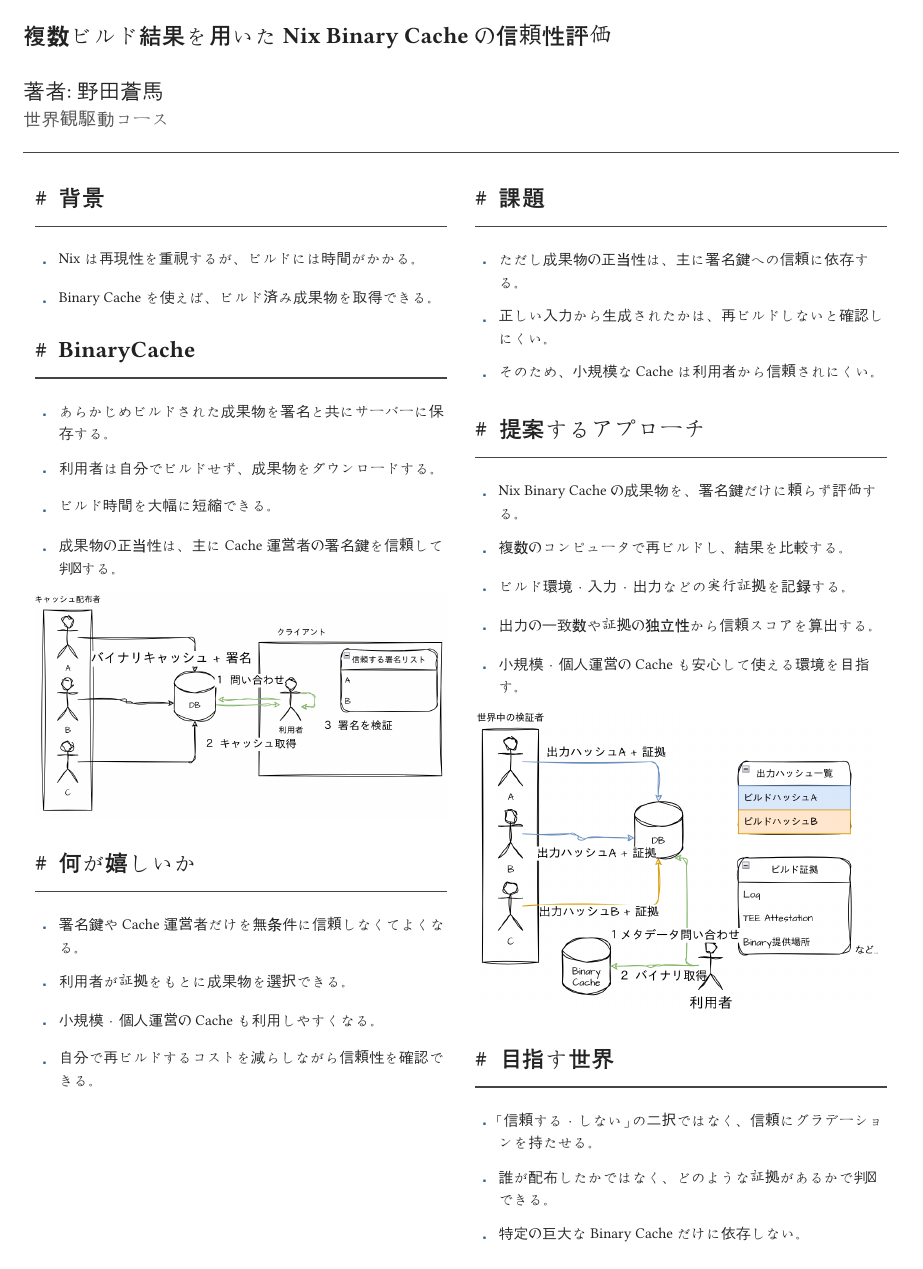
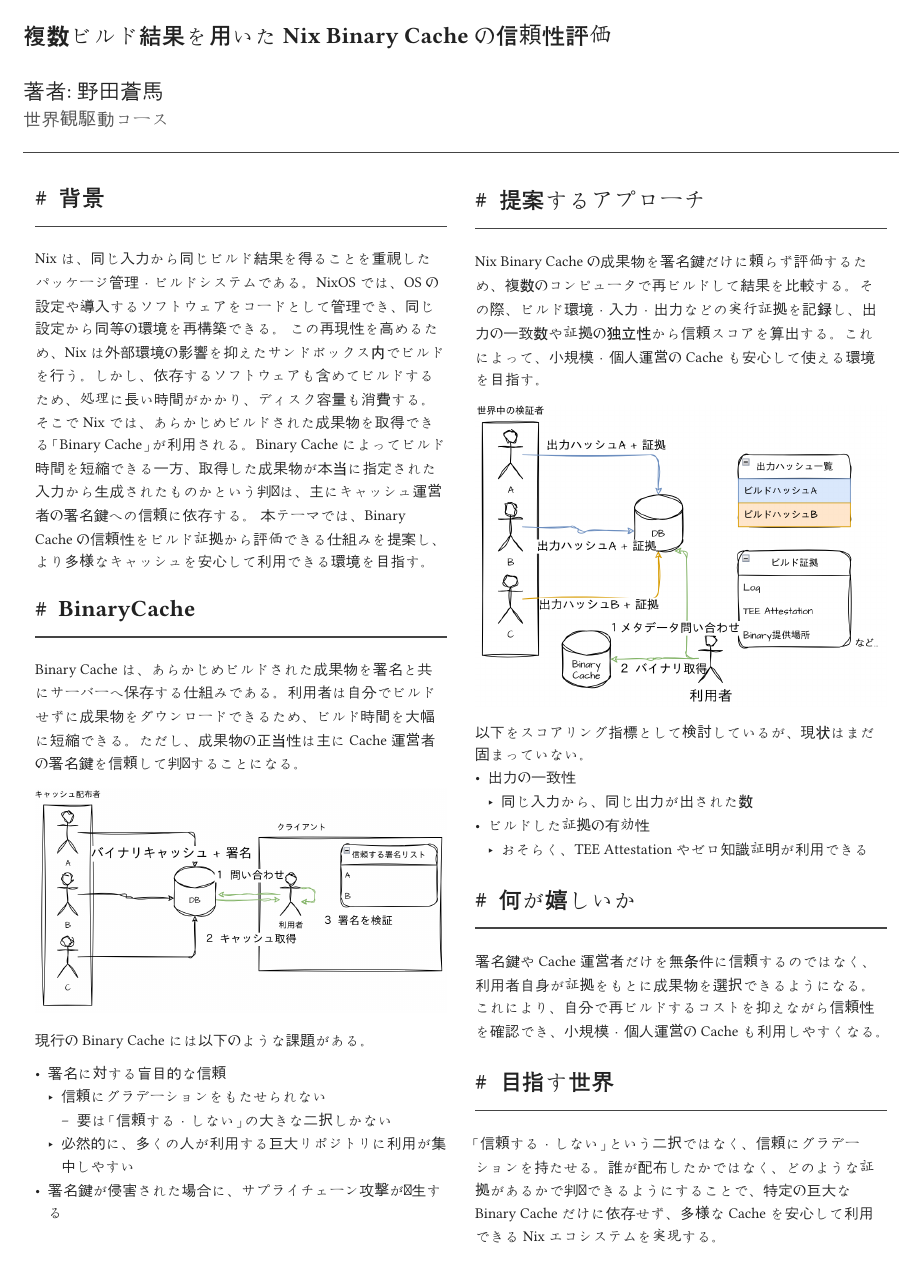
Before and after one commit to akazdayo/presentations, a Typst document (2026/sechack-2nd-event/poster/main.typ): page 1 of 2 before the commit and the whole page after it. Compiled offline with Typst 0.15; a missing font is replaced by an installed copy or a similar font.

Commit message:
色々いい感じにした

```diff
--- a/2026/sechack-2nd-event/poster/main.typ
+++ b/2026/sechack-2nd-event/poster/main.typ
@@ -38,9 +38,10 @@
       #section(
         [背景],
         [
-          #bullet[Nixは再現性を重視するが、ビルドには時間がかかる。]
-          #v(0.7mm)
-          #bullet[Binary Cacheを使えば、ビルド済み成果物を取得できる。]
+          Nixは、同じ入力から同じビルド結果を得ることを重視したパッケージ管理・ビルドシステムである。NixOSでは、OSの設定や導入するソフトウェアをコードとして管理でき、同じ設定から同等の環境を再構築できる。
+          この再現性を高めるため、Nixは外部環境の影響を抑えたサンドボックス内でビルドを行う。しかし、依存するソフトウェアも含めてビルドするため、処理に長い時間がかかり、ディスク容量も消費する。
+          そこでNixでは、あらかじめビルドされた成果物を取得できる「Binary Cache」が利用される。Binary Cacheによってビルド時間を短縮できる一方、取得した成果物が本当に指定された入力から生成されたものかという判断は、主にキャッシュ運営者の署名鍵への信頼に依存する。
+          本テーマでは、Binary Cacheの信頼性をビルド証拠から評価できる仕組みを提案し、より多様なキャッシュを安心して利用できる環境を目指す。
         ],
       )
 
@@ -49,13 +50,7 @@
       #section(
         [BinaryCache],
         [
-          #bullet[あらかじめビルドされた成果物を署名と共にサーバーに保存する。]
-          #v(0.7mm)
-          #bullet[利用者は自分でビルドせず、成果物をダウンロードする。]
-          #v(0.7mm)
-          #bullet[ビルド時間を大幅に短縮できる。]
-          #v(0.7mm)
-          #bullet[成果物の正当性は、主にCache運営者の署名鍵を信頼して判断する。]
+          Binary Cacheは、あらかじめビルドされた成果物を署名と共にサーバーへ保存する仕組みである。利用者は自分でビルドせずに成果物をダウンロードできるため、ビルド時間を大幅に短縮できる。ただし、成果物の正当性は主にCache運営者の署名鍵を信頼して判断することになる。
           #v(0.5mm)
           #align(center)[
             #image(
@@ -63,6 +58,34 @@
               width: 100%,
             )
           ]
+          #v(0.7mm)
+          現行のBinary Cacheには以下のような課題がある。
+          #v(0.5mm)
+          - 署名に対する盲目的な信頼
+            - 信頼にグラデーションをもたせられない
+              - 要は「信頼する・しない」の大きな二択しかない
+            - 必然的に、多くの人が利用する巨大リポジトリに利用が集中しやすい
+          - 署名鍵が侵害された場合に、サプライチェーン攻撃が発生する
+        ],
+      )
+    ],
+    [
+      #section(
+        [提案するアプローチ],
+        [
+          Nix Binary Cacheの成果物を署名鍵だけに頼らず評価するため、複数のコンピュータで再ビルドして結果を比較する。その際、ビルド環境・入力・出力などの実行証拠を記録し、出力の一致数や証拠の独立性から信頼スコアを算出する。これによって、小規模・個人運営のCacheも安心して使える環境を目指す。
+          #v(0.5mm)
+          #align(center)[
+            #image(
+              "../assets/proposed-method.png",
+              width: 100%,
+            )
+          ]
+          以下をスコアリング指標として検討しているが、現状はまだ固まっていない。
+          - 出力の一致性
+            - 同じ入力から、同じ出力が出された数
+          - ビルドした証拠の有効性
+            - おそらく、TEE Attestationやゼロ知識証明が利用できる
         ],
       )
 
@@ -80,13 +97 @@
-          #bullet[自分で再ビルドするコストを減らしながら信頼性を確認できる。]
-        ],
-      )
-    ],
-    [
-      #section(
-        [課題],
-        [
-          #bullet[ただし成果物の正当性は、主に署名鍵への信頼に依存する。]
-          #v(0.7mm)
-          #bullet[正しい入力から生成されたかは、再ビルドしないと確認しにくい。]
-          #v(0.7mm)
-          #bullet[そのため、小規模なCacheは利用者から信頼されにくい。]
+          署名鍵やCache運営者だけを無条件に信頼するのではなく、利用者自身が証拠をもとに成果物を選択できるようになる。これにより、自分で再ビルドするコストを抑えながら信頼性を確認でき、小規模・個人運営のCacheも利用しやすくなる。
@@ -129,6 +106,4 @@
-          #bullet[特定の巨大なBinary Cacheだけに依存しない。]
-          #v(0.7mm)
-          #bullet[多様なCacheを安心して利用できるNixエコシステムを実現する。]
+          「信頼する・しない」という二択ではなく、信頼にグラデーションを持たせる。誰が配布したかではなく、どのような証拠があるかで判断できるようにすることで、特定の巨大なBinary Cacheだけに依存せず、多様なCacheを安心して利用できるNixエコシステムを実現する。
         ],
       )
     ],
```
Also changed, not shown: 2026/sechack-2nd-event/poster/components.typ (+0 -10 lines), 2026/sechack-2nd-event/README.md, 2026/sechack-2nd-event/poster/main.typ (34 more changed lines).
